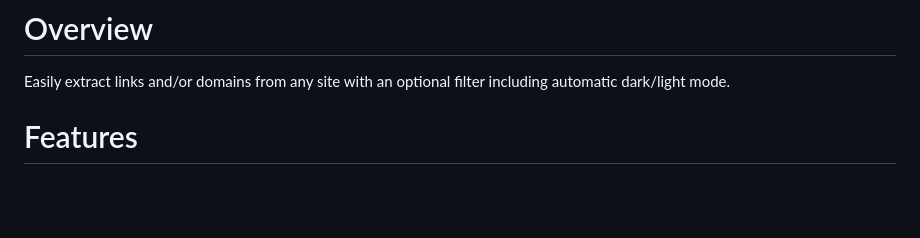
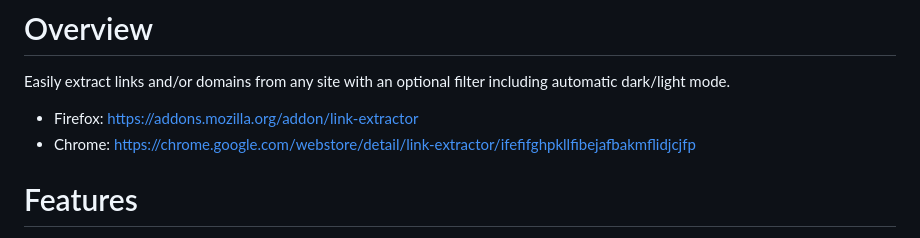
Before and after one commit to smashedr/test3, a Markdown page: README.md, the part around the change. GitHub-like rendering; blank space fills up the shorter version.

```diff
--- a/README.md
+++ b/README.md
@@ -17,6 +17,9 @@ Modern Chrome and Firefox Addon to extract all links from a web page with option
 # Overview
 
 Easily extract links and/or domains from any site with an optional filter including automatic dark/light mode.
+
+*   Firefox: https://addons.mozilla.org/addon/link-extractor
+*   Chrome: https://chrome.google.com/webstore/detail/link-extractor/ifefifghpkllfibejafbakmflidjcjfp
 
 # Features
 
```
